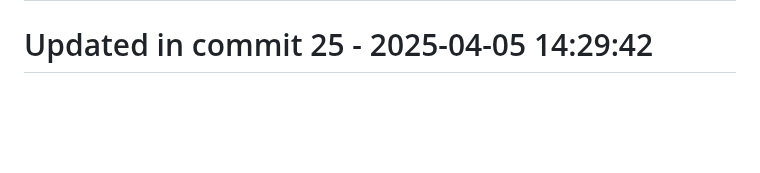
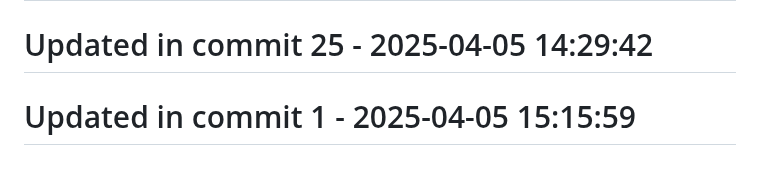
Before and after one commit to llamasearchai/llamasearch-pdf, a Markdown page: README.md, the part around the change. GitHub-like rendering; blank space fills up the shorter version.

```diff
--- a/README.md
+++ b/README.md
@@ -259,3 +259,5 @@ MIT
 # Updated in commit 17 - 2025-04-05 14:29:42
 
 # Updated in commit 25 - 2025-04-05 14:29:42
+
+# Updated in commit 1 - 2025-04-05 15:15:59
```
